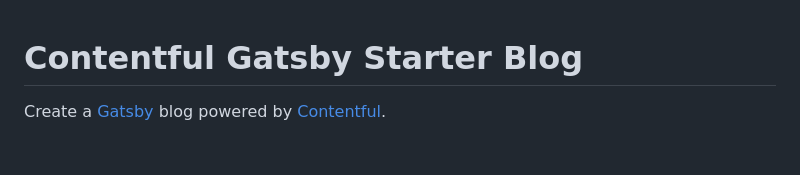
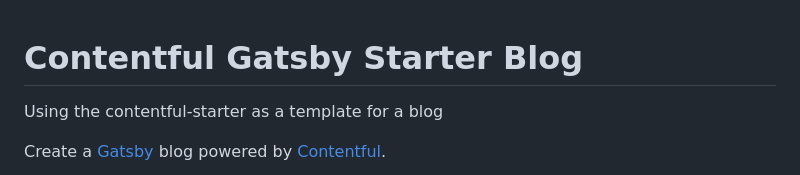
Before and after one commit to gibbardsteve/contentful-starter-blog, a Markdown page: README.md, the part around the change. GitHub-like rendering; blank space fills up the shorter version.

```diff
--- a/README.md
+++ b/README.md
@@ -1,4 +1,6 @@
 # Contentful Gatsby Starter Blog
+
+Using the contentful-starter as a template for a blog
 
 Create a [Gatsby](http://gatsbyjs.com/) blog powered by [Contentful](https://www.contentful.com).
 
```
